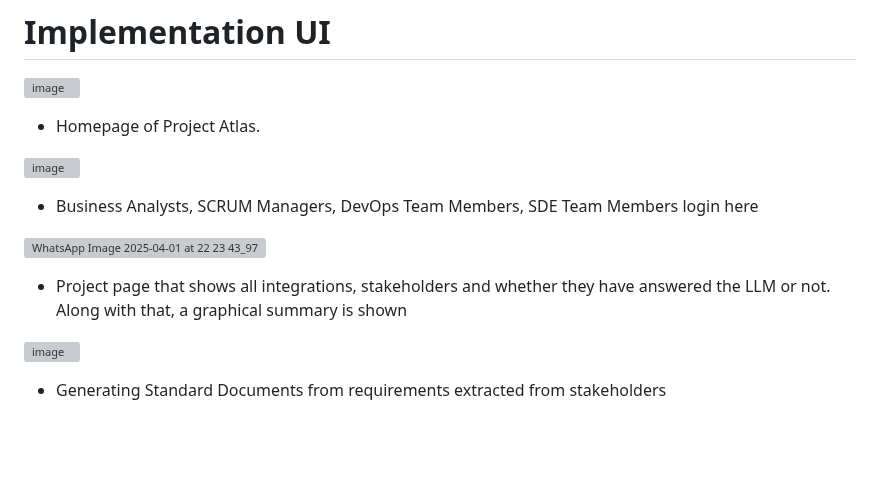
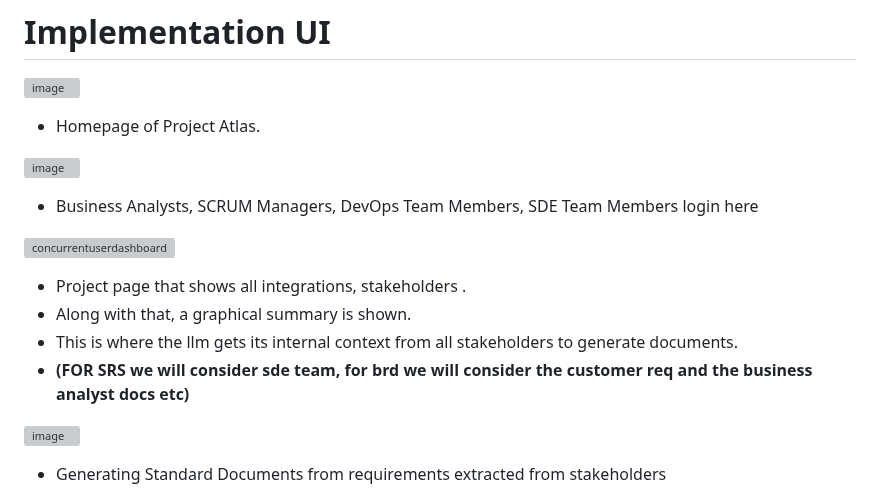
Before and after one commit to Suraj-Chavan1/Project-Atlas, a Markdown page: README.md, the part around one of its changes. Rendered like a GitHub page; blank space fills up the shorter version; grey boxes are pictures that could not be loaded.

```diff
--- a/README.md
+++ b/README.md
@@ -189,9 +190,12 @@ Security and data protection are paramount for Project ATLAS, especially when ha
 ![image](https://github.com/user-attachments/assets/d5c1d809-2ab5-45d7-91b6-b25f3157f163)
 - Business Analysts, SCRUM Managers, DevOps Team Members, SDE Team Members login here
 
-![WhatsApp Image 2025-04-01 at 22 23 43_978416b0](https://github.com/user-attachments/assets/cd530a67-e2a6-4ed5-94fc-9bde1c2a2887)
-- Project page that shows all integrations, stakeholders and whether they have answered the LLM or not. Along with that, a graphical summary is shown
+![concurrentuserdashboard](https://github.com/user-attachments/assets/ce991ea1-ad8c-4e21-9403-cb59dd96e365)
 
+- Project page that shows all integrations, stakeholders .
+- Along with that, a graphical summary is shown.
+- This is where the llm gets its internal context from all stakeholders to generate documents.
+- **(FOR SRS we will consider sde team, for brd we will consider the customer req and the business analyst docs etc)**
 
 ![image](https://github.com/user-attachments/assets/47e2897d-b488-469b-a873-61d9e1acd75e)
 - Generating Standard Documents from requirements extracted from stakeholders
```
Also changed, not shown: other parts of README.md (+3 -2 lines).
